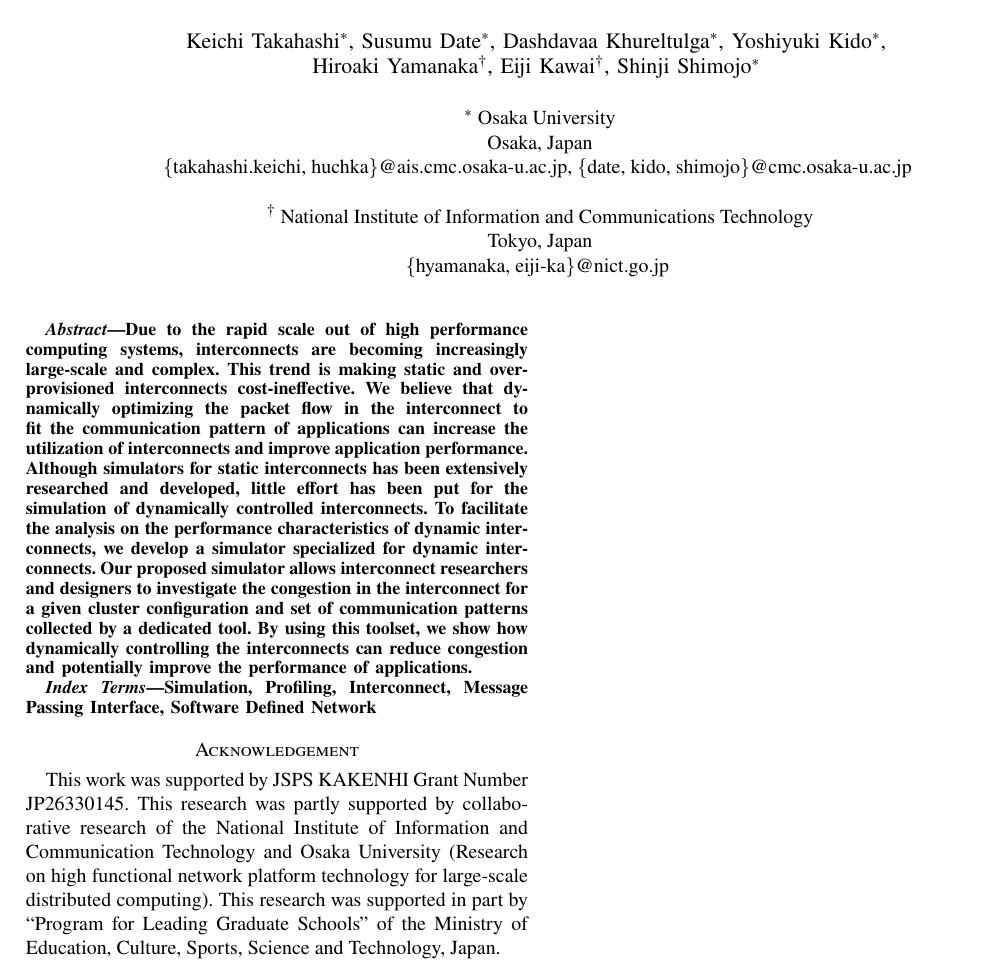
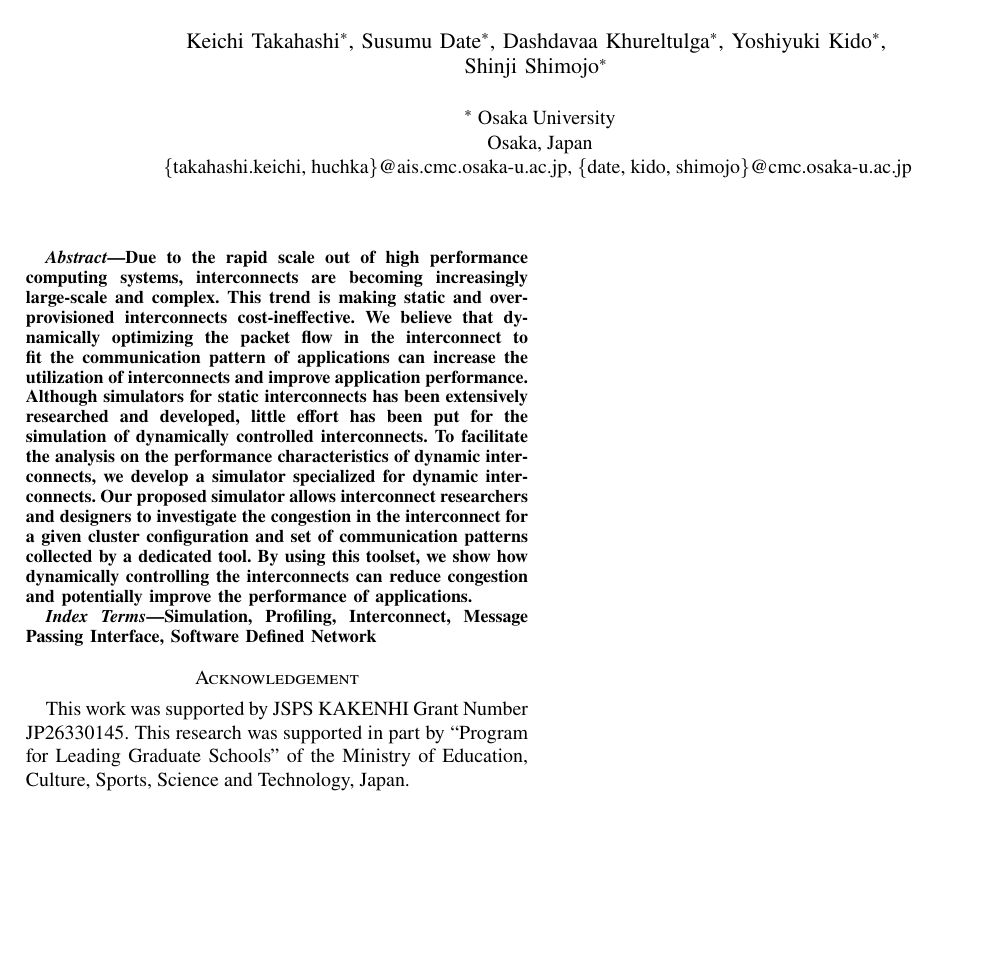
Before and after one commit to keichi/hpcmaspa17-pfanalyzer, a LaTeX paper (src/main.tex): part of the page, cut so that both start at the same text, the shorter picture padded with empty space. Compiled offline with pdfLaTeX.

Commit message:
著者と謝辞を修正

```diff
--- a/src/main.tex
+++ b/src/main.tex
@@ -59,8 +59,6 @@
         Susumu Date\IEEEauthorrefmark{1},
         Dashdavaa Khureltulga\IEEEauthorrefmark{1},
         Yoshiyuki Kido\IEEEauthorrefmark{1}, \\
-        Hiroaki Yamanaka\IEEEauthorrefmark{2},
-        Eiji Kawai\IEEEauthorrefmark{2},
         Shinji Shimojo\IEEEauthorrefmark{1}
     } \\
     \IEEEauthorblockA{%
@@ -70,12 +68,6 @@
         \{takahashi.keichi, huchka\}@ais.cmc.osaka-u.ac.jp,
         \{date, kido, shimojo\}@cmc.osaka-u.ac.jp
     } \\
-    \IEEEauthorblockA{%
-        \IEEEauthorrefmark{2}
-        National Institute of Information and Communications Technology\\
-        Tokyo, Japan\\
-        \{hyamanaka, eiji-ka\}@nict.go.jp
-    }
 }
 
 \maketitle
@@ -115,12 +107,8 @@
 
 \section*{Acknowledgement}
 This work was supported by JSPS KAKENHI Grant Number JP26330145. This research
-was partly supported by collaborative research of the National Institute of
-Information and Communication Technology and Osaka University (Research on
-high functional network platform technology for large-scale distributed
-computing). This research was supported in part by ``Program for Leading
-Graduate Schools'' of the Ministry of Education, Culture, Sports, Science and
-Technology, Japan.
+was supported in part by ``Program for Leading Graduate Schools'' of the
+Ministry of Education, Culture, Sports, Science and Technology, Japan.
 
 % Bibliography
 \printbibliography[heading=bibintoc,title={References}]
```
